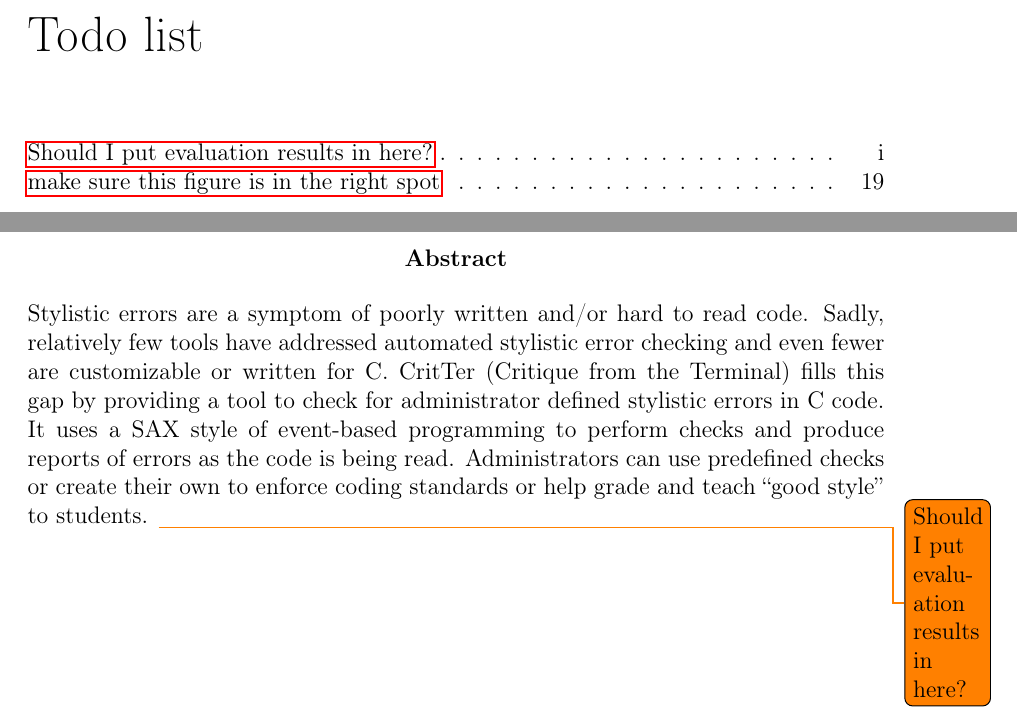
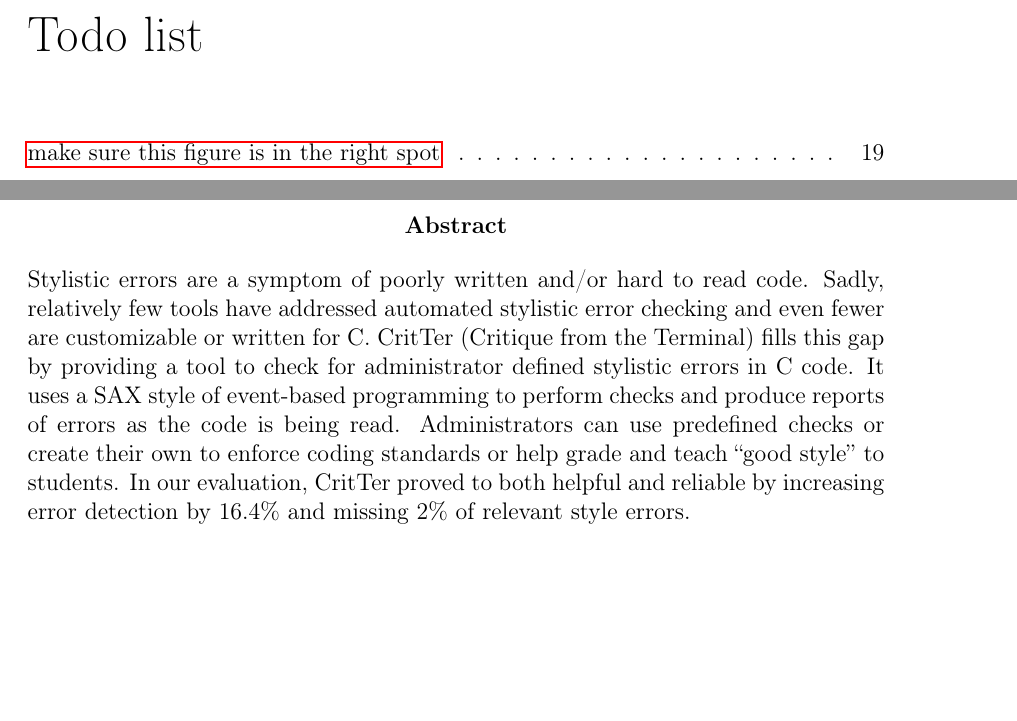
Before and after one commit to esr2/critter, a LaTeX thesis (Thesis.tex): two parts of pages 3 and 4 of 63, joined at a grey line, cut so that both start at the same text, the shorter picture padded with empty space. Compiled offline with pdfLaTeX; a missing font is replaced by an installed copy or a similar font.

Commit message:
added a sentence of results to abstract

```diff
--- a/Thesis.tex
+++ b/Thesis.tex
@@ -133,8 +133,9 @@ have addressed automated stylistic error checking and even fewer are customizabl
 \programName (Critique from the Terminal) fills this gap by providing a tool to check for administrator
 defined stylistic errors in C code. It uses a SAX style of event-based programming to perform checks
 and produce reports of errors as the code is being read. Administrators can use predefined checks or
-create their own to enforce coding standards or help grade and teach ``good style'' to students.
-\todo{Should I put evaluation results in here?}
+create their own to enforce coding standards or help grade and teach ``good style'' to students. In our
+evaluation, \programName proved to both helpful and reliable by increasing error detection by 16.4\%
+and missing 2\% of relevant style errors.
 \end{abstract}
 
 \renewcommand{\abstractname}{Acknowledgements}
```
